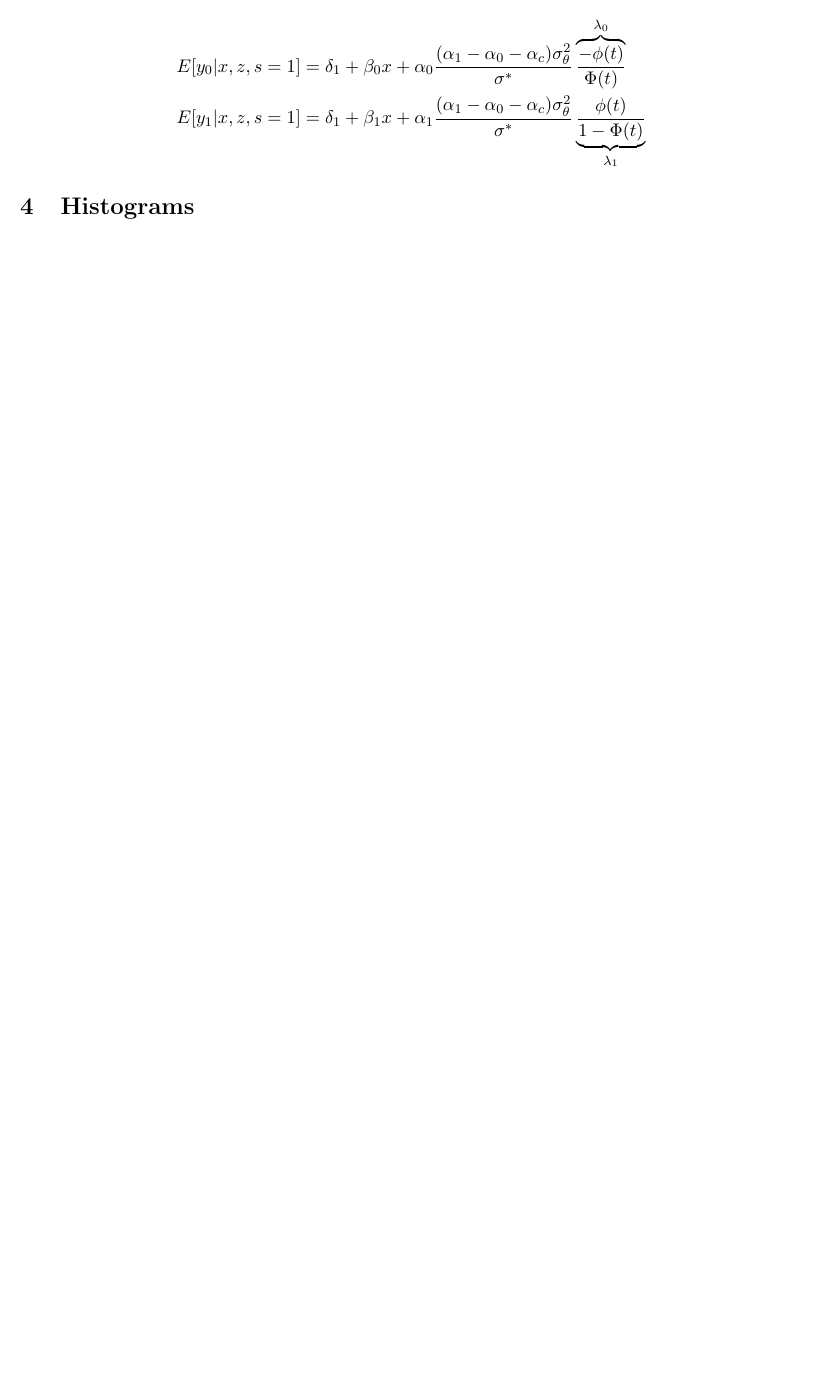
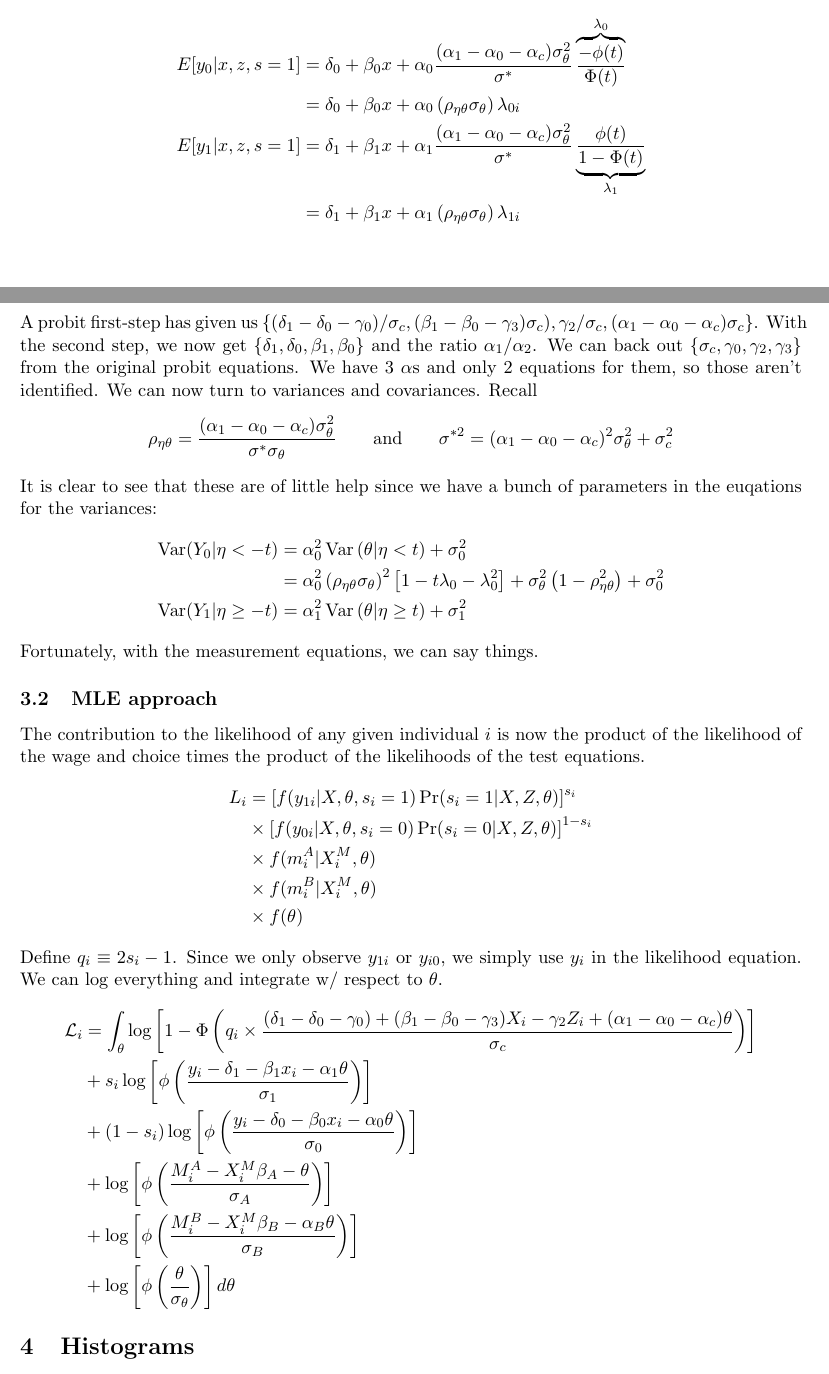
Before and after one commit to magerton/ECON-515-ProblemSet-7, a LaTeX document (writeup/main.tex): part of page 2 of 3 before the commit and two parts of pages 2 and 3 of 4 after it, the two joined at a grey line, cut so that both start at the same text, the shorter picture padded with empty space. Compiled offline with pdfLaTeX.

Commit message:
Updated writeup w likelihood

```diff
--- a/writeup/main.tex
+++ b/writeup/main.tex
@@ -127,9 +131,51 @@ where
 Letting $t \equiv -(\widetilde \delta + \widetilde \beta x - \gamma_2 z)/\sigma^* $, we can now write
 \begin{align*}
 E[y_0 | x,z,s=1]
-&= \delta_1 + \beta_0 x + \alpha_0 \frac{(\alpha_1 - \alpha_0 - \alpha_c)\sigma^2_\theta}{\sigma^*} \overbrace{\frac{-\phi(t)}{\Phi(t)}}^{\lambda_0} \\
+&= \delta_0 + \beta_0 x + \alpha_0 \frac{(\alpha_1 - \alpha_0 - \alpha_c)\sigma^2_\theta}{\sigma^*} \overbrace{\frac{-\phi(t)}{\Phi(t)}}^{\lambda_0} \\
+&= \delta_0 + \beta_0 x + \alpha_0 \left( \rho_{\eta\theta}\sigma_\theta \right) \lambda_{0i} \\
 E[y_1 | x,z,s=1]
-&= \delta_1 + \beta_1 x + \alpha_1 \frac{(\alpha_1 - \alpha_0 - \alpha_c)\sigma^2_\theta}{\sigma^*} \underbrace{\frac{\phi(t)}{1-\Phi(t)}}_{\lambda_1}
+&= \delta_1 + \beta_1 x + \alpha_1 \frac{(\alpha_1 - \alpha_0 - \alpha_c)\sigma^2_\theta}{\sigma^*} \underbrace{\frac{\phi(t)}{1-\Phi(t)}}_{\lambda_1} \\
+&= \delta_1 + \beta_1 x + \alpha_1 \left( \rho_{\eta\theta}\sigma_\theta \right) \lambda_{1i} \\
+\end{align*}
+A probit first-step has given us $\left\{ (\delta_1 - \delta_0 -\gamma_0)/\sigma_c, (\beta_1 - \beta_0 - \gamma_3)\sigma_c), \gamma_2/\sigma_c, (\alpha_1 - \alpha_0 - \alpha_c)\sigma_c\right\}$. With the second step, we now get $\{\delta_1, \delta_0, \beta_1, \beta_0\}$ and the ratio $\alpha_1/\alpha_2$. We can back out $\{\sigma_c, \gamma_0, \gamma_2, \gamma_3\}$ from the original probit equations. We have 3 $\alpha$s and only 2 equations for them, so those aren't identified. We can now turn to variances and covariances. Recall
+\[
+\rho_{\eta\theta} = \frac{(\alpha_1 - \alpha_0 - \alpha_c)\sigma^2_\theta}{\sigma^{*}\sigma_\theta}
+\qquad \text{and} \qquad
+\sigma^{*2} = (\alpha_1 - \alpha_0 - \alpha_c)^2\sigma^2_\theta + \sigma^2_c
+\]
+It is clear to see that these are of little help since we have a bunch of parameters in the euqations for the variances:
+\begin{align*}
+\Var (Y_0| \eta  <  -t )
+	&= \alpha_0^2 \Var\left(\theta\middle| \eta <    t\right) + \sigma^2_0  \\
+	&= \alpha_0^2 \left( \rho_{\eta\theta}\sigma_\theta \right)^2 \left[1 - t \lambda_0 - \lambda_0^2 \right] + \sigma^2_\theta \left( 1- \rho_{\eta\theta}^2\right) + \sigma^2_0\\
+%	&= \alpha_0^2 \frac{(\alpha_1 - \alpha_0 - \alpha_c)\sigma^2_\theta}{\sqrt{(\alpha_1 - \alpha_0 - \alpha_c)^2\sigma_\theta^2 + \sigma_0^2}} + \sigma_\theta^2 \left(1 - \frac{(\alpha_1 - \alpha_0 - \alpha_c)^2\sigma^4_\theta}{\sigma_0^2 \left[(\alpha_1 - \alpha_0 - \alpha_c)^2\sigma_\theta^2 + \sigma_0^2 \right]} \right) \\
+\Var (Y_1| \eta\geq -t ) &= \alpha_1^2 \Var\left(\theta\middle| \eta \geq t\right) + \sigma^2_1
+\end{align*}
+Fortunately, with the measurement equations, we can say things.
+
+
+\subsection{MLE approach}
+
+The contribution to the likelihood of any given individual $i$ is now the product of the likelihood of the wage and choice times the product of the likelihoods of the test equations.
+\begin{align*}
+L_i &=
+	         \left[f(y_{1i}|X,\theta,s_i=1)\Pr(s_i=1|X,Z,\theta)\right]^{s_i} \\
+	& \times \left[f(y_{0i}|X,\theta,s_i=0)\Pr(s_i=0|X,Z,\theta)\right]^{1-s_i} \\
+	& \times f(m^A_i|X_i^M,\theta) \\
+	& \times f(m^B_i|X_i^M,\theta) \\
+	& \times f(\theta)
+\end{align*}
+Define $q_i \equiv 2s_i - 1$. Since we only observe $y_{1i}$ or $y_{i0}$, we simply use $y_i$ in the likelihood equation. We can log everything and integrate w/ respect to $\theta$.
+\begin{align*}
+\mathcal L_i
+	&= \int_\theta \log \left[1 - \Phi\left(
+		q_i \times \frac{(\delta_1 - \delta_0 - \gamma_0) + (\beta_1 - \beta_0 - \gamma_3)X_i - \gamma_2 Z_i + (\alpha_1 - \alpha_0 - \alpha_c)\theta}{\sigma_c}
+		\right) \right] \\
+	&+    s_i  \log\left[\phi\left( \frac{y_i - \delta_1 - \beta_1 x_i - \alpha_1 \theta}{\sigma_1} \right) \right] \\
+	&+ (1-s_i) \log\left[\phi\left( \frac{y_i - \delta_0 - \beta_0 x_i - \alpha_0 \theta}{\sigma_0} \right) \right] \\
+	&+ \log\left[\phi\left(\frac{M_i^A - X^M_i\beta_A - \theta        }{\sigma_A} \right)\right] \\
+	&+ \log\left[\phi\left(\frac{M_i^B - X^M_i\beta_B - \alpha_B\theta}{\sigma_B} \right)\right] \\
+	&+ \log\left[\phi\left(\frac{\theta}{\sigma_\theta}\right)\right] d\theta
 \end{align*}
 
 
```
Also changed, not shown: code/Hwk7-Plots.R (+3 -3 lines), plots/pdf/ma.pdf, plots/pdf/mb.pdf, plots/pdf/x.pdf, plots/pdf/xm.pdf, plots/pdf/y.pdf, plots/pdf/z.pdf, writeup/main.pdf, writeup/main.tex (6 more changed lines), 1 other file.
